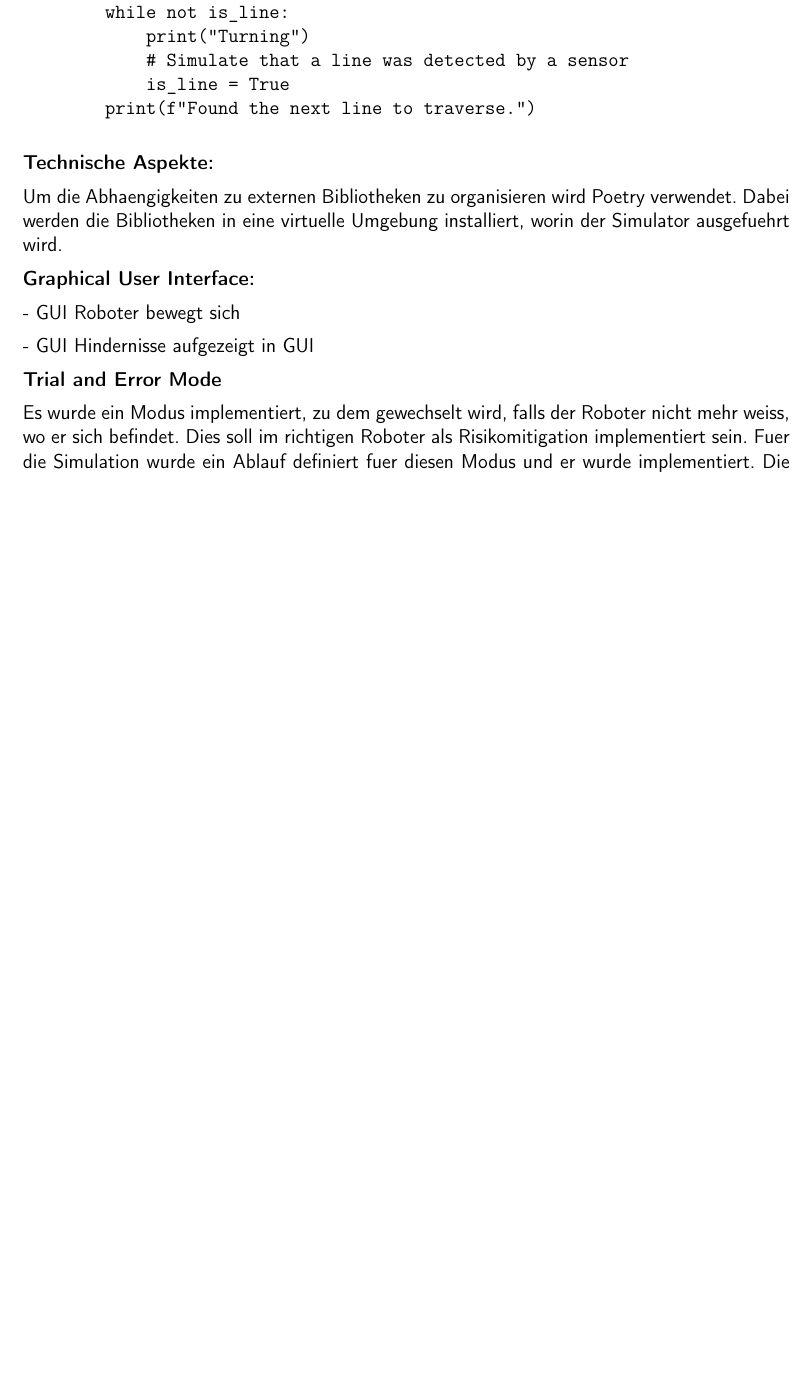
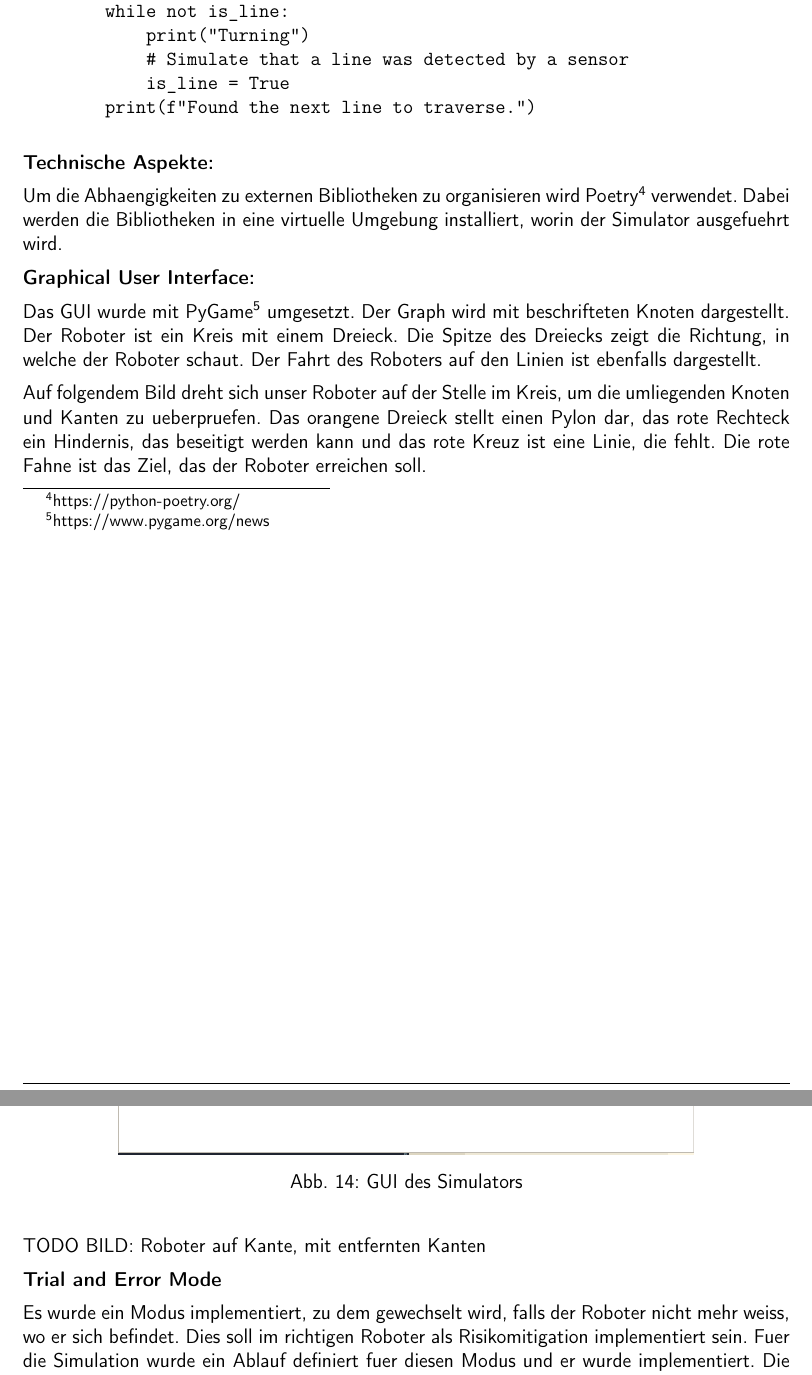
Before and after one commit to ameyer3/hslu-pren-1, a LaTeX document (main.tex, which reads parts/09-simulator.tex): part of page 61 of 77 before the commit and two parts of pages 62 and 63 of 80 after it, the two joined at a grey line, cut so that both start at the same text, the shorter picture padded with empty space. Compiled offline with XeLaTeX.

Commit message:
Changes from Overleaf

```diff
--- a/parts/09-simulator.tex
+++ b/parts/09-simulator.tex
@@ -162,14 +170,24 @@ class Wheels:
 
 \textbf{Technische Aspekte:}
 
-Um die Abhaengigkeiten zu externen Bibliotheken zu organisieren wird Poetry verwendet. Dabei werden die Bibliotheken in eine virtuelle Umgebung installiert, worin der Simulator ausgefuehrt wird.
+Um die Abhaengigkeiten zu externen Bibliotheken zu organisieren wird Poetry\footnote{https://python-poetry.org/} verwendet. Dabei werden die Bibliotheken in eine virtuelle Umgebung installiert, worin der Simulator ausgefuehrt wird.
 
 \textbf{Graphical User Interface:}
 
+Das GUI wurde mit PyGame\footnote{https://www.pygame.org/news} umgesetzt. Der Graph wird mit beschrifteten Knoten dargestellt. Der Roboter ist ein Kreis mit einem Dreieck. Die Spitze des Dreiecks zeigt die Richtung, in welche der Roboter schaut.
+Der Fahrt des Roboters auf den Linien ist ebenfalls dargestellt.
 
-- GUI Roboter bewegt sich
+Auf folgendem Bild dreht sich unser Roboter auf der Stelle im Kreis, um die umliegenden Knoten und Kanten zu ueberpruefen.
+Das orangene Dreieck stellt einen Pylon dar, das rote Rechteck ein Hindernis, das beseitigt werden kann und das rote Kreuz ist eine Linie, die fehlt. Die rote Fahne ist das Ziel, das der Roboter erreichen soll.
 
-- GUI Hindernisse aufgezeigt in GUI
+\begin{figure}[H]
+\centering
+\includegraphics[width=0.75\textwidth]{assets/informatik-prototyp/simulator/sim-ui.png}
+\caption{GUI des Simulators}
+\label{fig:sim-gui}
+\end{figure}
+
+TODO BILD: Roboter auf Kante, mit entfernten Kanten
 
 \textbf{Trial and Error Mode}
 
```
Also changed, not shown: assets/informatik-prototyp/simulator/ring-buffer-graph.png (added), assets/informatik-prototyp/simulator/sim-ui.png (added), assets/informatik-prototyp/simulator/simulator-trial-and-error-mode.png (added), parts/09-simulator.tex (17 more changed lines).
